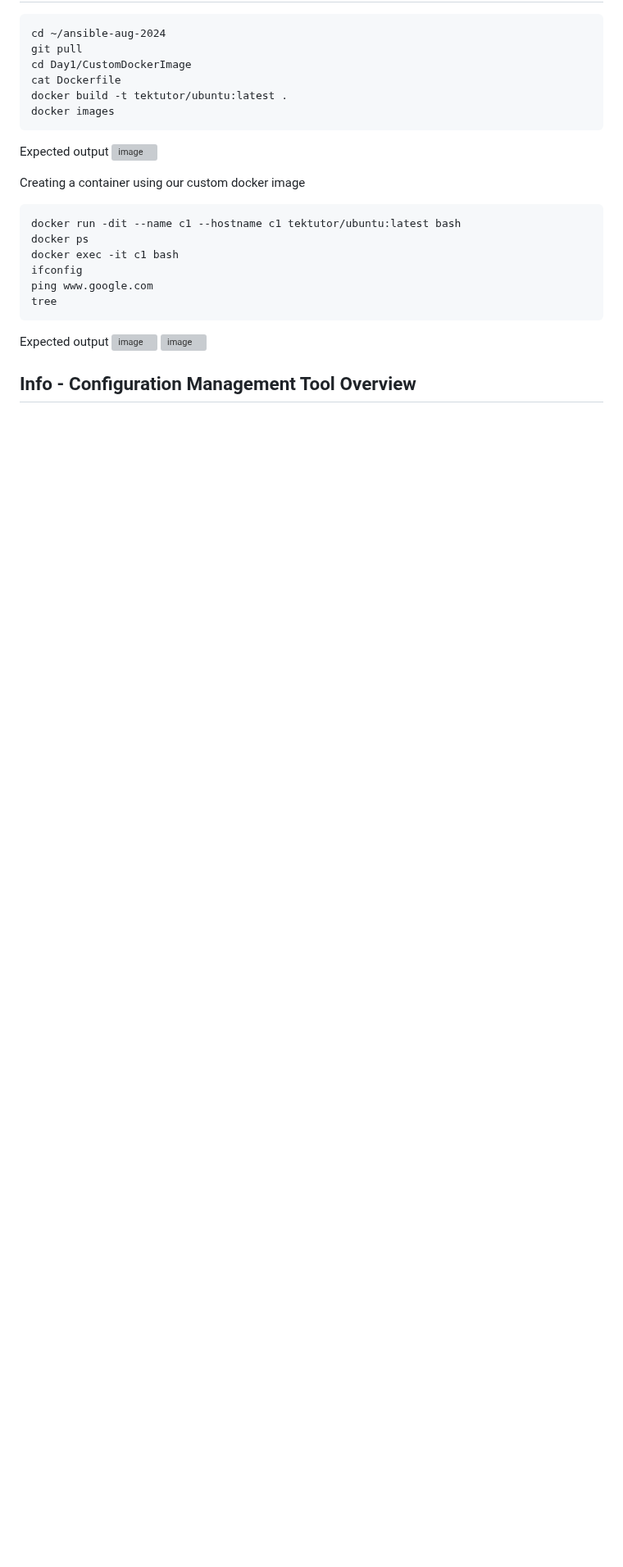
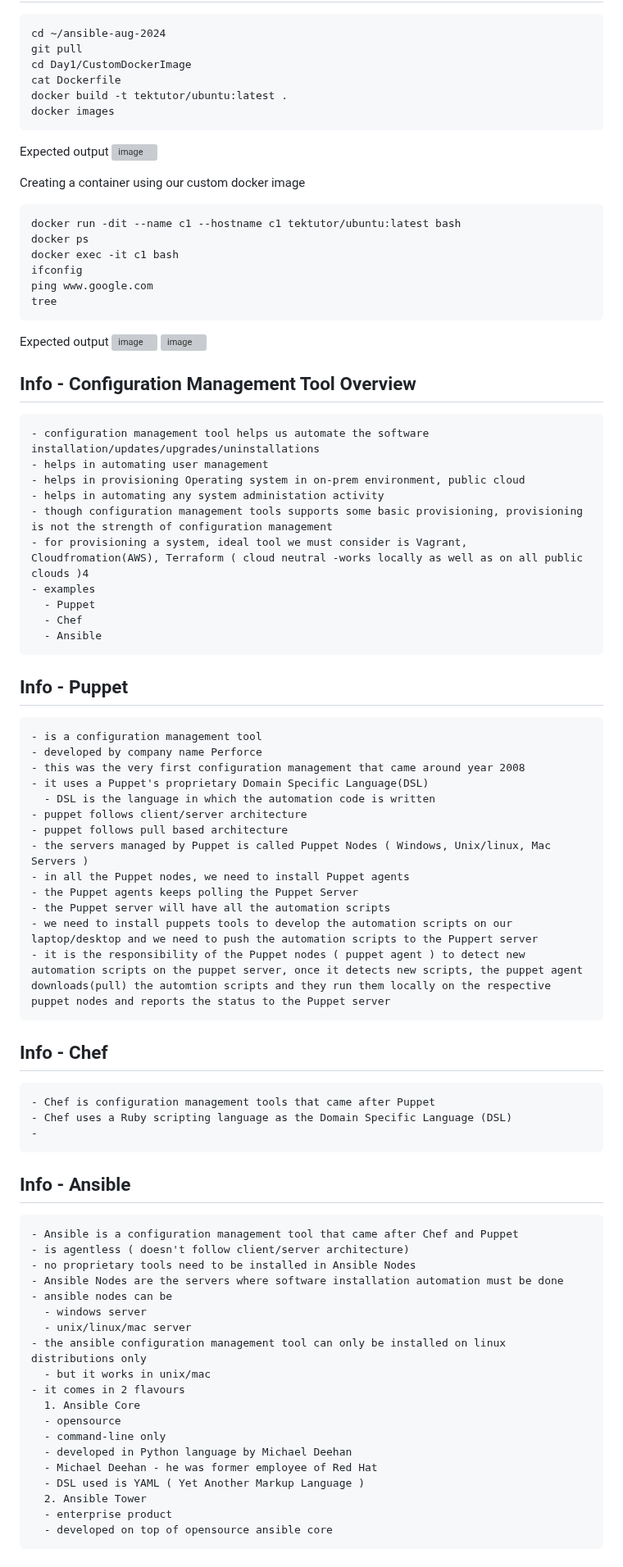
Before and after one commit to tektutor/ansible-aug-2024, a Markdown page: Day1/README.md, the part around the change. Shown at 82% size. Rendered like a GitHub page; blank space fills up the shorter version; grey boxes are pictures that could not be loaded.

```diff
--- a/Day1/README.md
+++ b/Day1/README.md
@@ -384,3 +384,63 @@ Expected output
 ![image](https://github.com/user-attachments/assets/061710a3-00cd-4056-81dd-56c2e8018935)
 
 ## Info - Configuration Management Tool Overview
+<pre>
+- configuration management tool helps us automate the software installation/updates/upgrades/uninstallations
+- helps in automating user management
+- helps in provisioning Operating system in on-prem environment, public cloud
+- helps in automating any system administation activity
+- though configuration management tools supports some basic provisioning, provisioning is not the strength of configuration management
+- for provisioning a system, ideal tool we must consider is Vagrant, Cloudfromation(AWS), Terraform ( cloud neutral -works locally as well as on all public clouds )4
+- examples
+  - Puppet
+  - Chef
+  - Ansible
+</pre>
+
+## Info - Puppet
+<pre>
+- is a configuration management tool
+- developed by company name Perforce
+- this was the very first configuration management that came around year 2008
+- it uses a Puppet's proprietary Domain Specific Language(DSL)
+  - DSL is the language in which the automation code is written
+- puppet follows client/server architecture
+- puppet follows pull based architecture
+- the servers managed by Puppet is called Puppet Nodes ( Windows, Unix/linux, Mac Servers )
+- in all the Puppet nodes, we need to install Puppet agents
+- the Puppet agents keeps polling the Puppet Server
+- the Puppet server will have all the automation scripts
+- we need to install puppets tools to develop the automation scripts on our laptop/desktop and we need to push the automation scripts to the Puppert server
+- it is the responsibility of the Puppet nodes ( puppet agent ) to detect new automation scripts on the puppet server, once it detects new scripts, the puppet agent downloads(pull) the automtion scripts and they run them locally on the respective puppet nodes and reports the status to the Puppet server
+</pre>
+
+
+## Info - Chef
+<pre>
+- Chef is configuration management tools that came after Puppet
+- Chef uses a Ruby scripting language as the Domain Specific Language (DSL)
+-
+</pre>
+
+## Info - Ansible
+<pre>
+- Ansible is a configuration management tool that came after Chef and Puppet
+- is agentless ( doesn't follow client/server architecture)
+- no proprietary tools need to be installed in Ansible Nodes
+- Ansible Nodes are the servers where software installation automation must be done
+- ansible nodes can be
+  - windows server
+  - unix/linux/mac server
+- the ansible configuration management tool can only be installed on linux distributions only
+  - but it works in unix/mac
+- it comes in 2 flavours
+  1. Ansible Core
+  - opensource
+  - command-line only
+  - developed in Python language by Michael Deehan
+  - Michael Deehan - he was former employee of Red Hat
+  - DSL used is YAML ( Yet Another Markup Language )
+  2. Ansible Tower
+  - enterprise product
+  - developed on top of opensource ansible core
+</pre>
```
